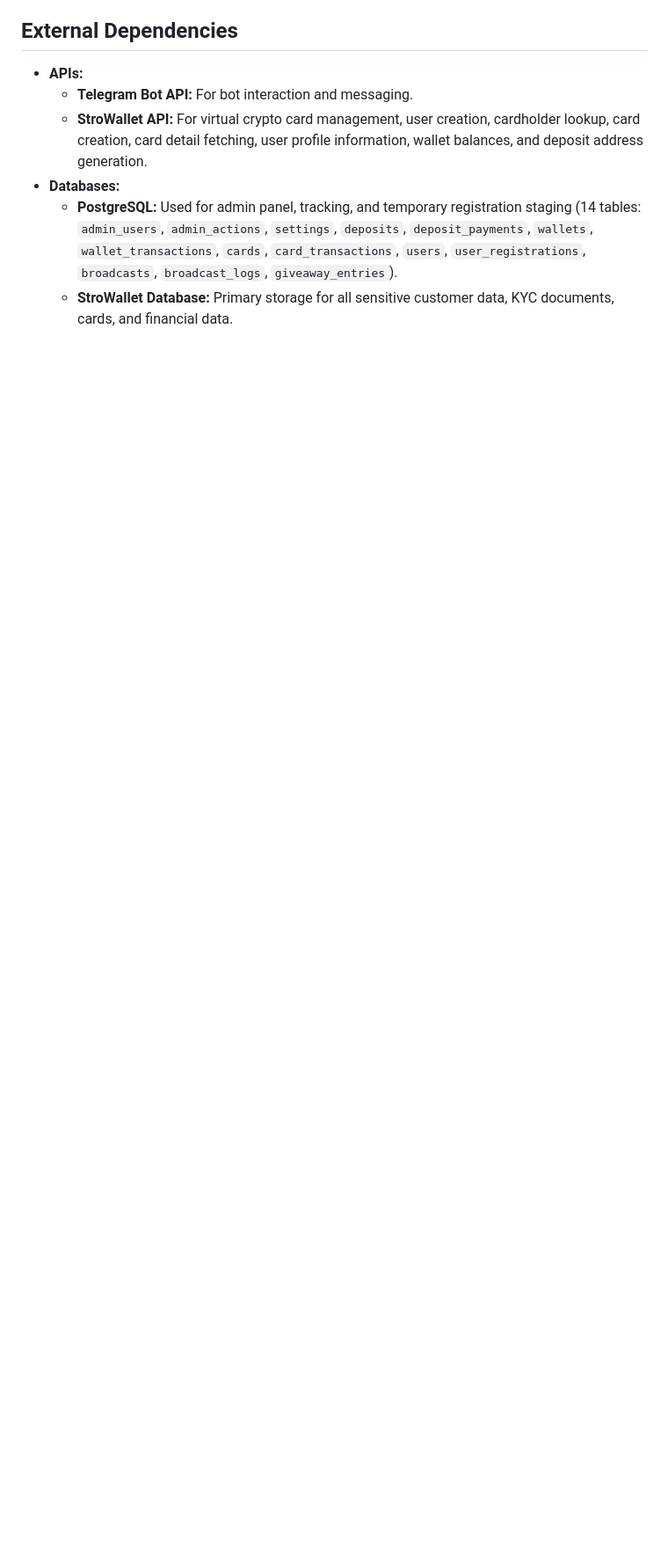
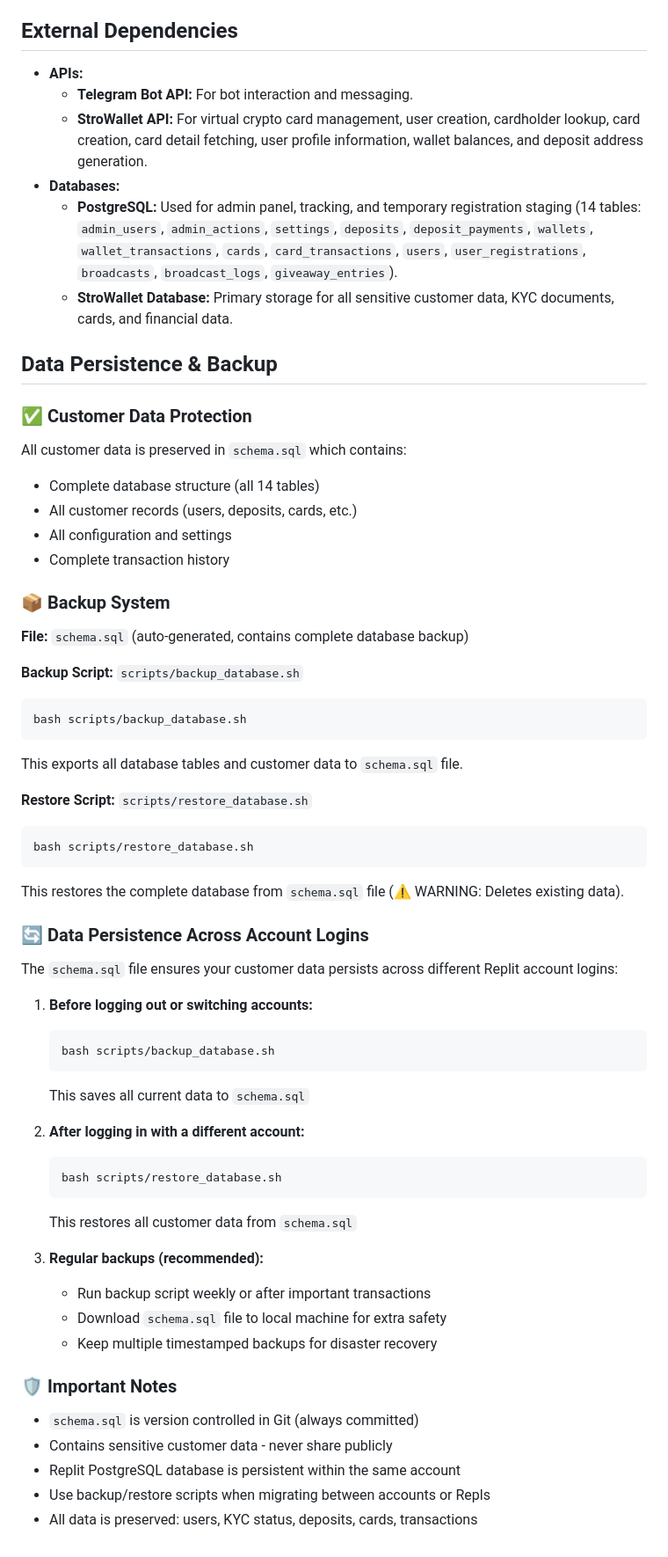
Before and after one commit to Ddjalex/ET, a Markdown page: replit.md, the part around the change. Shown at 88% size. Drawn GitHub-style; blank space fills up the shorter version.

Commit message:
Improve data persistence by saving all user information to schema.sql
Update documentation to include instructions for backing up and restoring user data using `schema.sql` and associated scripts, ensuring data persistence across account logins.

Replit-Commit-Author: Agent
Replit-Commit-Session-Id: 10bde80c-af7e-41dd-8810-11821c5079a5
Replit-Commit-Checkpoint-Type: intermediate_checkpoint
Replit-Commit-Event-Id: 04475a37-daa8-4208-8b77-aa20c64cf66d
Replit-Commit-Screenshot-Url: https://storage.googleapis.com/screenshot-production-us-central1/c5b7932c-60da-419b-bb30-d3aeae55eaa1/10bde80c-af7e-41dd-8810-11821c5079a5/mAoqmyP

````diff
--- a/replit.md
+++ b/replit.md
@@ -56,3 +56,54 @@ The system utilizes a dual webhook architecture for Telegram and StroWallet. It
 - **Databases:**
     - **PostgreSQL:** Used for admin panel, tracking, and temporary registration staging (14 tables: `admin_users`, `admin_actions`, `settings`, `deposits`, `deposit_payments`, `wallets`, `wallet_transactions`, `cards`, `card_transactions`, `users`, `user_registrations`, `broadcasts`, `broadcast_logs`, `giveaway_entries`).
     - **StroWallet Database:** Primary storage for all sensitive customer data, KYC documents, cards, and financial data.
+
+## Data Persistence & Backup
+
+### ✅ Customer Data Protection
+All customer data is preserved in `schema.sql` which contains:
+- Complete database structure (all 14 tables)
+- All customer records (users, deposits, cards, etc.)
+- All configuration and settings
+- Complete transaction history
+
+### 📦 Backup System
+**File:** `schema.sql` (auto-generated, contains complete database backup)
+
+**Backup Script:** `scripts/backup_database.sh`
+```bash
+bash scripts/backup_database.sh
+```
+This exports all database tables and customer data to `schema.sql` file.
+
+**Restore Script:** `scripts/restore_database.sh`
+```bash
+bash scripts/restore_database.sh
+```
+This restores the complete database from `schema.sql` file (⚠️ WARNING: Deletes existing data).
+
+### 🔄 Data Persistence Across Account Logins
+The `schema.sql` file ensures your customer data persists across different Replit account logins:
+
+1. **Before logging out or switching accounts:**
+   ```bash
+   bash scripts/backup_database.sh
+   ```
+   This saves all current data to `schema.sql`
+
+2. **After logging in with a different account:**
+   ```bash
+   bash scripts/restore_database.sh
+   ```
+   This restores all customer data from `schema.sql`
+
+3. **Regular backups (recommended):**
+   - Run backup script weekly or after important transactions
+   - Download `schema.sql` file to local machine for extra safety
+   - Keep multiple timestamped backups for disaster recovery
+
+### 🛡️ Important Notes
+- `schema.sql` is version controlled in Git (always committed)
+- Contains sensitive customer data - never share publicly
+- Replit PostgreSQL database is persistent within the same account
+- Use backup/restore scripts when migrating between accounts or Repls
+- All data is preserved: users, KYC status, deposits, cards, transactions
````
